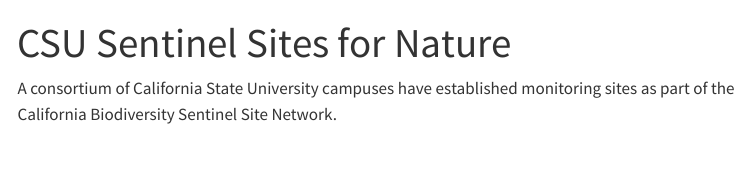
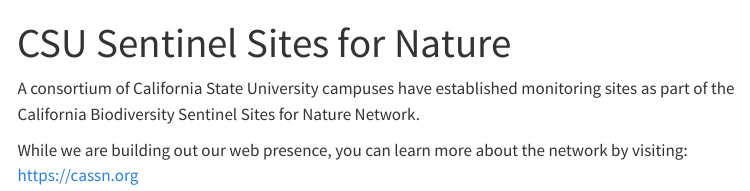
Before and after one commit to csu-ssn/csu-ssn.github.io, a Quarto document (index.qmd): the page in a window 1100 px wide, from its top. Rendered offline with R 4.5, knitr and Pandoc in place of Quarto, with nearby package versions; menus at the side of the page are left out.

Commit message:
minor update to link to cassn site

```diff
--- a/index.qmd
+++ b/index.qmd
@@ -3,4 +3,6 @@
 format: html
 ---
 
-A consortium of California State University campuses have established monitoring sites as part of the California Biodiversity Sentinel Site Network.
+A consortium of California State University campuses have established monitoring sites as part of the California Biodiversity Sentinel Sites for Nature Network.
+
+While we are building out our web presence, you can learn more about the network by visiting: https://cassn.org
```
Also changed, not shown: docs/search.json, 1 other file.
